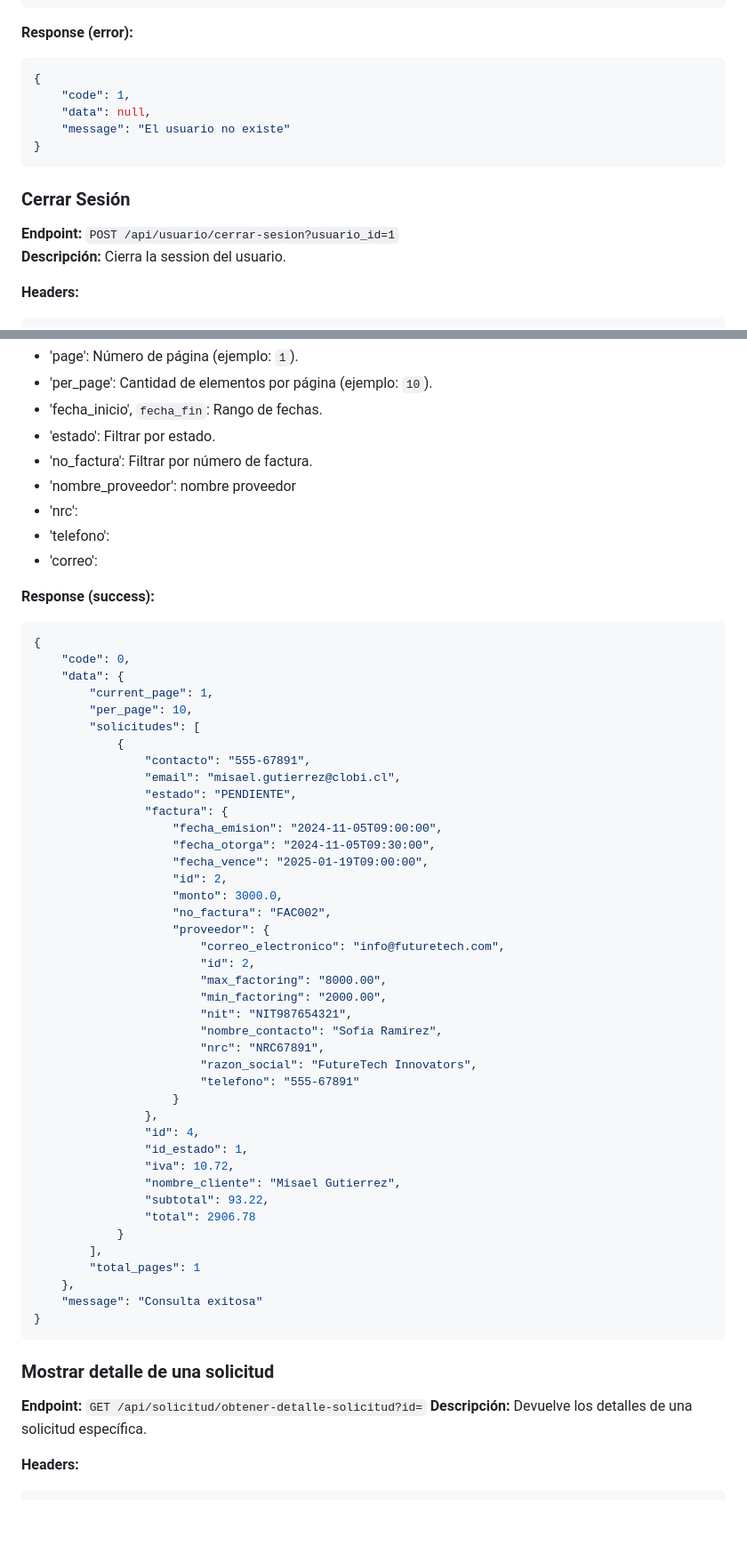
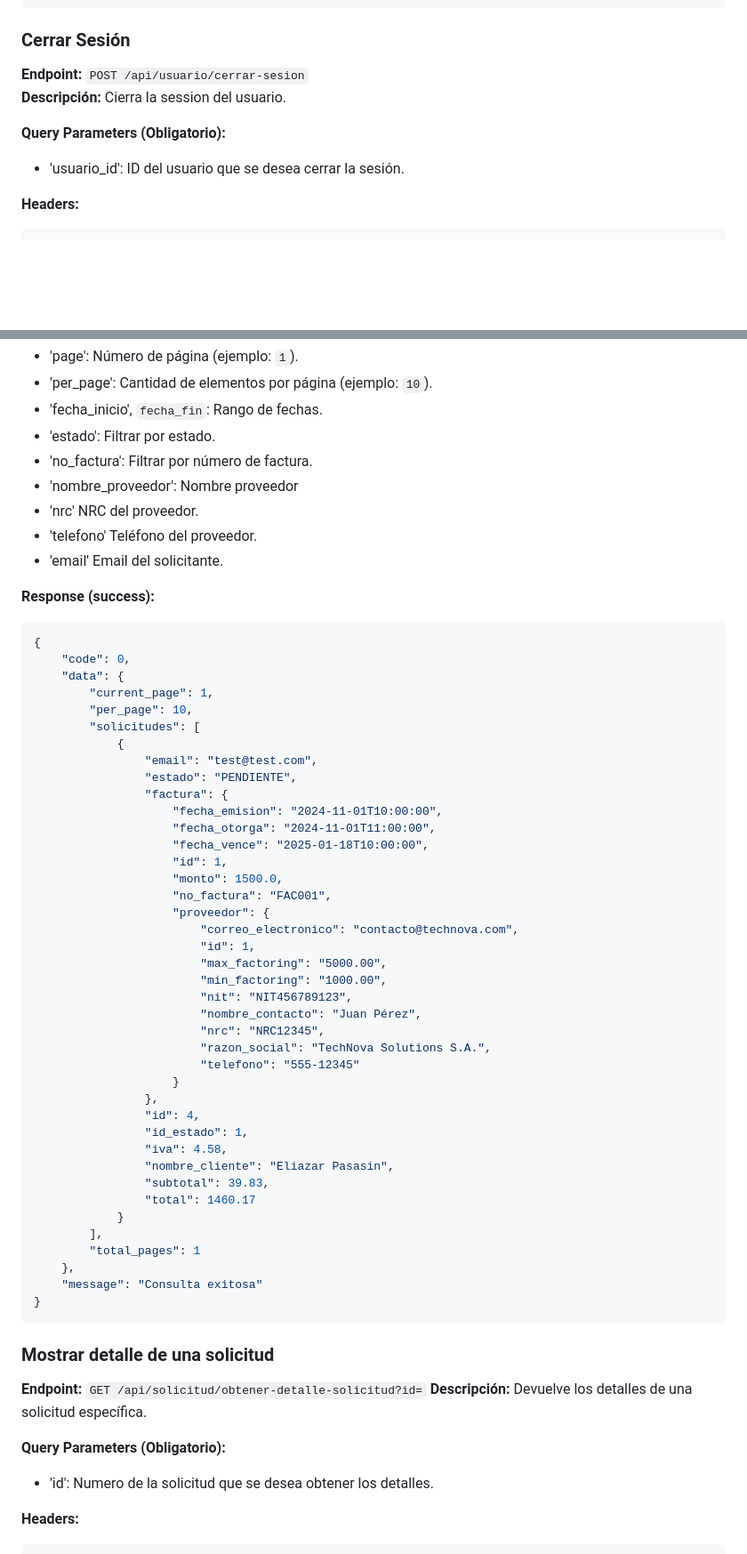
Before and after one commit to XclusivePasasin/synergy-factoraje-backend, a Markdown page: endpoints.md, 2 parts joined by grey strips. Shown at 89% size. Drawn GitHub-style; blank space fills up the shorter version.

````diff
--- a/endpoints.md
+++ b/endpoints.md
@@ -292,18 +278,12 @@
 }
 ```
 
-**Response (error):**
-```json
-{
-    "code": 1,
-    "data": null,
-    "message": "El usuario no existe"
-}
-```
+### **Cerrar Sesión**
+**Endpoint:** `POST /api/usuario/cerrar-sesion`
+**Descripción:** Cierra la session del usuario.
 
-### **Cerrar Sesión**
-**Endpoint:** `POST /api/usuario/cerrar-sesion?usuario_id=1`
-**Descripción:** Cierra la session del usuario.
+**Query Parameters (Obligatorio):**
+- 'usuario_id': ID del usuario que se desea cerrar la sesión.
 
 **Headers:**
 ```json
@@ -342,10 +322,10 @@
 - 'fecha_inicio', `fecha_fin`: Rango de fechas.
 - 'estado': Filtrar por estado.
 - 'no_factura': Filtrar por número de factura.
-- 'nombre_proveedor': nombre proveedor
-- 'nrc':
-- 'telefono':
-- 'correo':
+- 'nombre_proveedor': Nombre proveedor
+- 'nrc' NRC del proveedor.
+- 'telefono' Teléfono del proveedor.
+- 'email' Email del solicitante.
 
 **Response (success):**
 ```json
@@ -356,34 +336,33 @@
         "per_page": 10,
         "solicitudes": [
             {
-                "contacto": "555-67891",
-                "email": "misael.gutierrez@clobi.cl",
+                "email": "test@test.com",
                 "estado": "PENDIENTE",
                 "factura": {
-                    "fecha_emision": "2024-11-05T09:00:00",
-                    "fecha_otorga": "2024-11-05T09:30:00",
-                    "fecha_vence": "2025-01-19T09:00:00",
-                    "id": 2,
-                    "monto": 3000.0,
-                    "no_factura": "FAC002",
+                    "fecha_emision": "2024-11-01T10:00:00",
+                    "fecha_otorga": "2024-11-01T11:00:00",
+                    "fecha_vence": "2025-01-18T10:00:00",
+                    "id": 1,
+                    "monto": 1500.0,
+                    "no_factura": "FAC001",
                     "proveedor": {
-                        "correo_electronico": "info@futuretech.com",
-                        "id": 2,
-                        "max_factoring": "8000.00",
-                        "min_factoring": "2000.00",
-                        "nit": "NIT987654321",
-                        "nombre_contacto": "Sofía Ramírez",
-                        "nrc": "NRC67891",
-                        "razon_social": "FutureTech Innovators",
-                        "telefono": "555-67891"
+                        "correo_electronico": "contacto@technova.com",
+                        "id": 1,
+                        "max_factoring": "5000.00",
+                        "min_factoring": "1000.00",
+                        "nit": "NIT456789123",
+                        "nombre_contacto": "Juan Pérez",
+                        "nrc": "NRC12345",
+                        "razon_social": "TechNova Solutions S.A.",
+                        "telefono": "555-12345"
                     }
                 },
                 "id": 4,
                 "id_estado": 1,
-                "iva": 10.72,
-                "nombre_cliente": "Misael Gutierrez",
-                "subtotal": 93.22,
-                "total": 2906.78
+                "iva": 4.58,
+                "nombre_cliente": "Eliazar Pasasin",
+                "subtotal": 39.83,
+                "total": 1460.17
             }
         ],
         "total_pages": 1
@@ -394,6 +373,9 @@
 ### **Mostrar detalle de una solicitud**
 **Endpoint:** `GET /api/solicitud/obtener-detalle-solicitud?id=`
 **Descripción:** Devuelve los detalles de una solicitud específica.
+
+**Query Parameters (Obligatorio):**
+- 'id': Numero de la solicitud que se desea obtener los detalles.
 
 **Headers:**
 ```json
````
Also changed, not shown: other parts of endpoints.md (+118 -128 lines).
